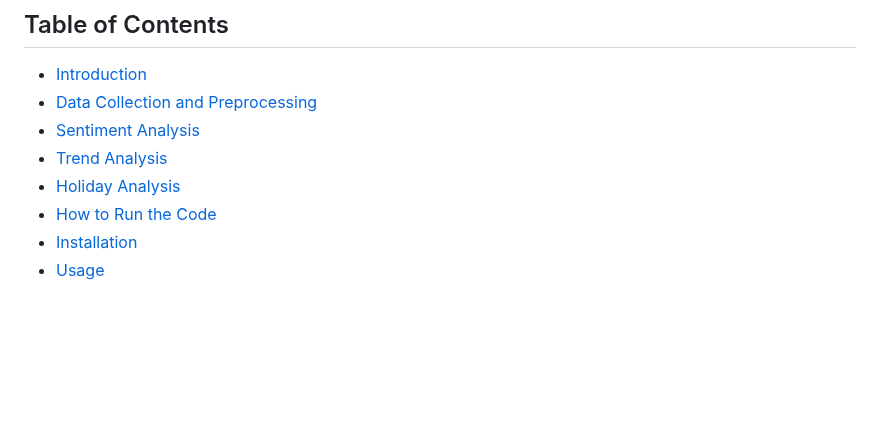
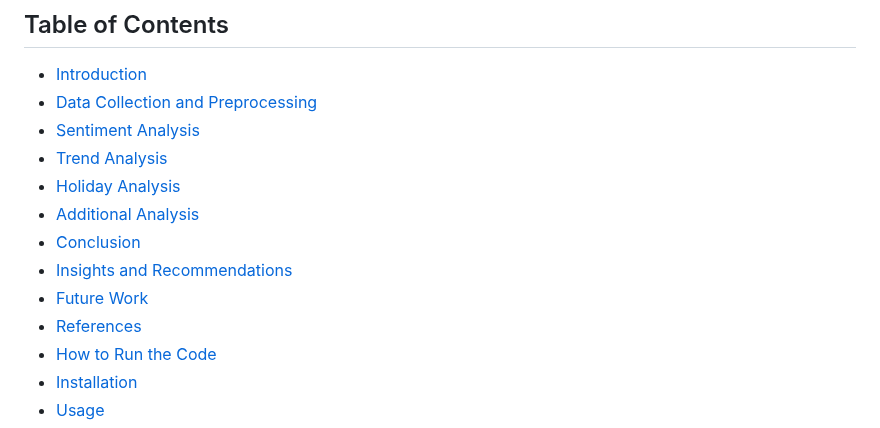
Before and after one commit to VincentLangat033/customer_support_data_analysis, a Markdown page: README.md, the part around the change. Drawn GitHub-style; blank space fills up the shorter version.

Commit message:
Adding additional amalysis, conclusion, insights and recommendation

```diff
--- a/README.md
+++ b/README.md
@@ -10,6 +10,11 @@ The proliferation of social media platforms has transformed the way companies in
 - [Sentiment Analysis](#SentimentAnalysis)
 - [Trend Analysis](#Trend-Analysis)
 - [Holiday Analysis](#Holiday-Analysis)
+- [Additional Analysis](#Additional-Analysis)
+- [Conclusion](#Conclusion)
+- [ Insights and Recommendations](#Insights-and-Recommendations)
+- [Future Work](#FutureWork)
+- [References](#References)
 - [How to Run the Code](#how-to-run-the-code)
 - [Installation](#installation)
 - [Usage](#usage)
```
